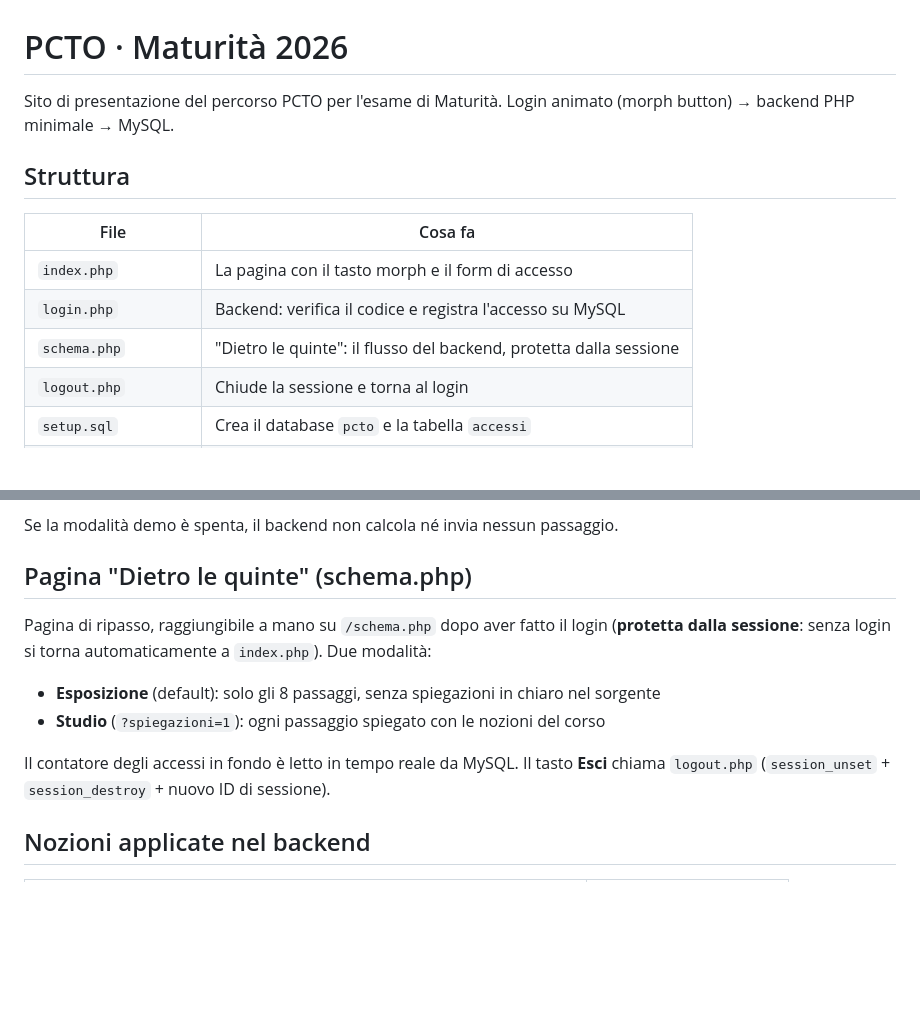
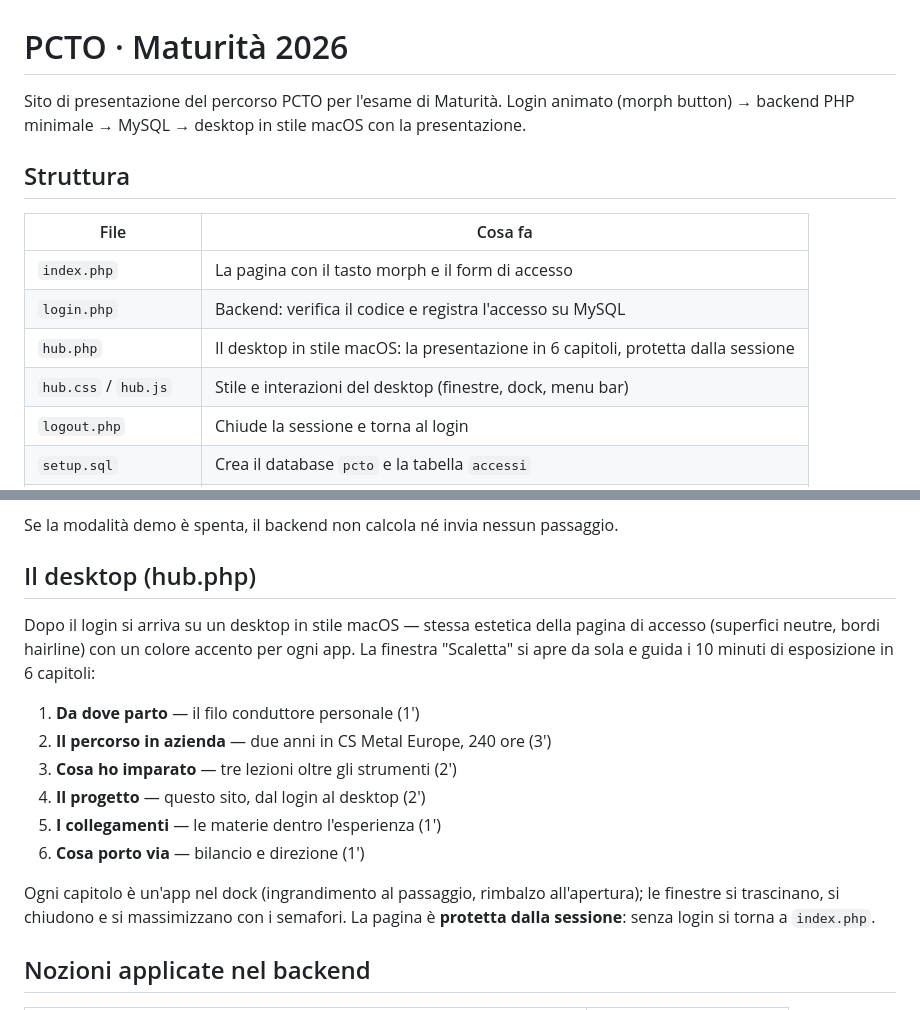
Before and after one commit to 00Fil/maturita-2k26, a Markdown page: README.md, 2 parts joined by grey strips. Rendered like a GitHub page; blank space fills up the shorter version.

Commit message:
README: aggiornata la struttura (desktop hub, niente più schema.php)

```diff
--- a/README.md
+++ b/README.md
@@ -1,7 +1,7 @@
 # PCTO · Maturità 2026
 
 Sito di presentazione del percorso PCTO per l'esame di Maturità.
-Login animato (morph button) → backend PHP minimale → MySQL.
+Login animato (morph button) → backend PHP minimale → MySQL → desktop in stile macOS con la presentazione.
 
 ## Struttura
 
@@ -9,7 +9,8 @@ Login animato (morph button) → backend PHP minimale → MySQL.
 |---|---|
 | `index.php` | La pagina con il tasto morph e il form di accesso |
 | `login.php` | Backend: verifica il codice e registra l'accesso su MySQL |
-| `schema.php` | "Dietro le quinte": il flusso del backend, protetta dalla sessione |
+| `hub.php` | Il desktop in stile macOS: la presentazione in 6 capitoli, protetta dalla sessione |
+| `hub.css` / `hub.js` | Stile e interazioni del desktop (finestre, dock, menu bar) |
 | `logout.php` | Chiude la sessione e torna al login |
 | `setup.sql` | Crea il database `pcto` e la tabella `accessi` |
 | `Dockerfile` | Immagine PHP 8.3 + Apache con `pdo_mysql` |
@@ -52,17 +53,22 @@ messaggio. I passaggi mostrati sono quelli reali:
 
 Se la modalità demo è spenta, il backend non calcola né invia nessun passaggio.
 
-## Pagina "Dietro le quinte" (schema.php)
+## Il desktop (hub.php)
 
-Pagina di ripasso, raggiungibile a mano su `/schema.php` dopo aver fatto il login
-(**protetta dalla sessione**: senza login si torna automaticamente a `index.php`).
-Due modalità:
+Dopo il login si arriva su un desktop in stile macOS — stessa estetica della pagina di
+accesso (superfici neutre, bordi hairline) con un colore accento per ogni app.
+La finestra "Scaletta" si apre da sola e guida i 10 minuti di esposizione in 6 capitoli:
 
-- **Esposizione** (default): solo gli 8 passaggi, senza spiegazioni in chiaro nel sorgente
-- **Studio** (`?spiegazioni=1`): ogni passaggio spiegato con le nozioni del corso
+1. **Da dove parto** — il filo conduttore personale (1')
+2. **Il percorso in azienda** — due anni in CS Metal Europe, 240 ore (3')
+3. **Cosa ho imparato** — tre lezioni oltre gli strumenti (2')
+4. **Il progetto** — questo sito, dal login al desktop (2')
+5. **I collegamenti** — le materie dentro l'esperienza (1')
+6. **Cosa porto via** — bilancio e direzione (1')
 
-Il contatore degli accessi in fondo è letto in tempo reale da MySQL.
-Il tasto **Esci** chiama `logout.php` (`session_unset` + `session_destroy` + nuovo ID di sessione).
+Ogni capitolo è un'app nel dock (ingrandimento al passaggio, rimbalzo all'apertura);
+le finestre si trascinano, si chiudono e si massimizzano con i semafori.
+La pagina è **protetta dalla sessione**: senza login si torna a `index.php`.
 
 ## Nozioni applicate nel backend
 
```
